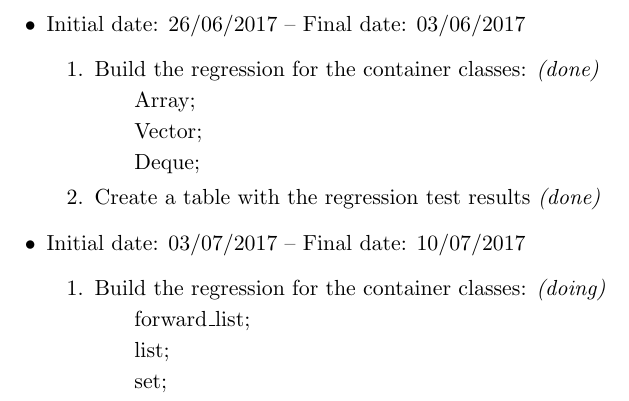
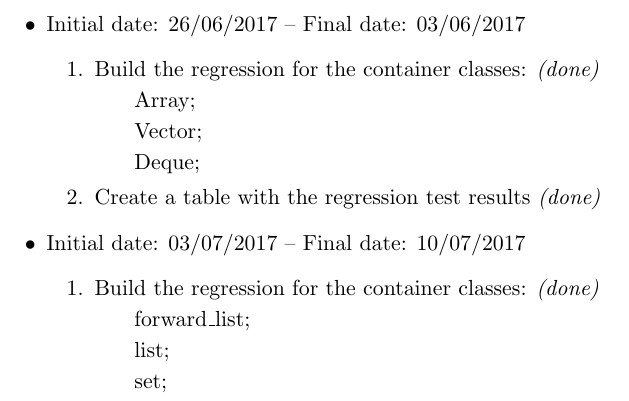
Before and after one commit to willrobert/esbm-cpp, a LaTeX document (report/report.tex): part of page 3 of 3, cut so that both start at the same text. Compiled offline with pdfLaTeX.

Commit message:
update report

```diff
--- a/report/report.tex
+++ b/report/report.tex
@@ -102,7 +102,7 @@
 
 	\item Initial date: 03/07/2017 -- Final date: 10/07/2017
 	\begin{enumerate}
-		\item Build the regression for the container classes: {\it (doing)}
+		\item Build the regression for the container classes: {\it (done)}
 		    \subitem forward\_list;
 		    \subitem list;
 		    \subitem set;
```
